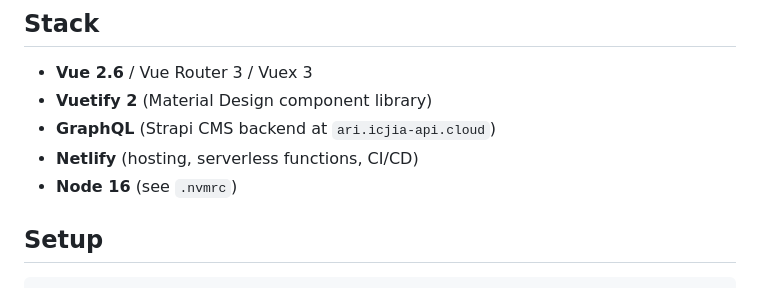
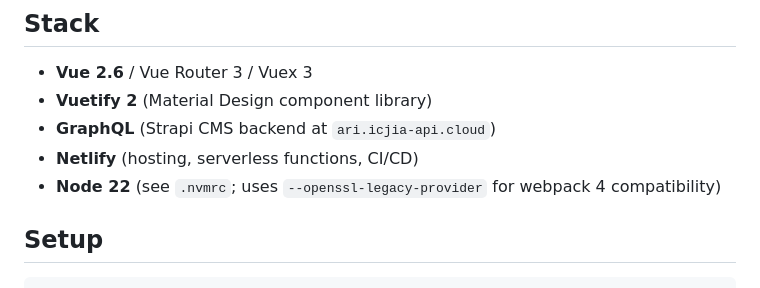
Before and after one commit to ICJIA/adult-redeploy-client-next, a Markdown page: README.md, the part around the change. Drawn GitHub-style.

Commit message:
docs: update changelog and README for Node 22 upgrade

```diff
--- a/README.md
+++ b/README.md
@@ -20,7 +20,7 @@ https://icjia.illinois.gov/adultredeploy
 - **Vuetify 2** (Material Design component library)
 - **GraphQL** (Strapi CMS backend at `ari.icjia-api.cloud`)
 - **Netlify** (hosting, serverless functions, CI/CD)
-- **Node 16** (see `.nvmrc`)
+- **Node 22** (see `.nvmrc`; uses `--openssl-legacy-provider` for webpack 4 compatibility)
 
 ## Setup
 
```
Also changed, not shown: CHANGELOG.md (+12 -0 lines).
